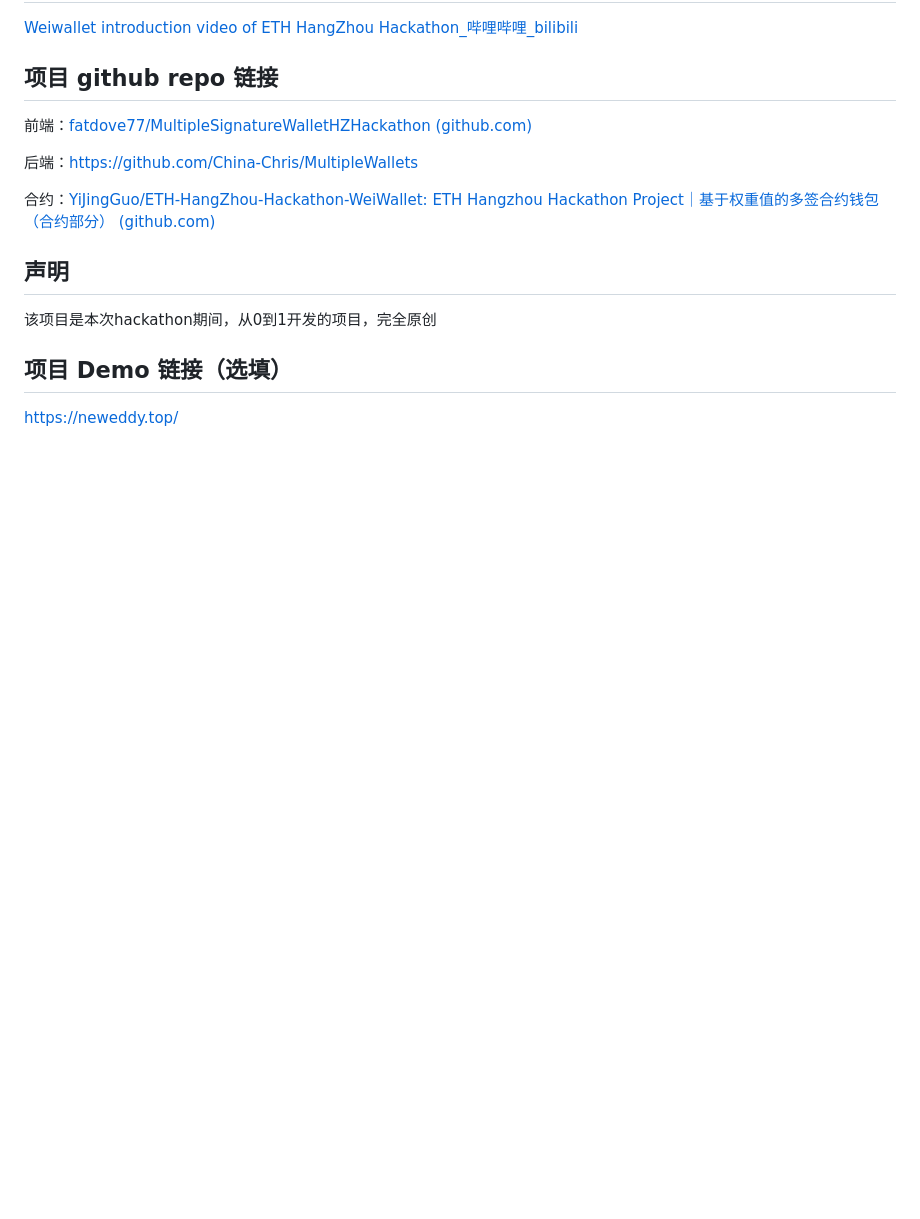
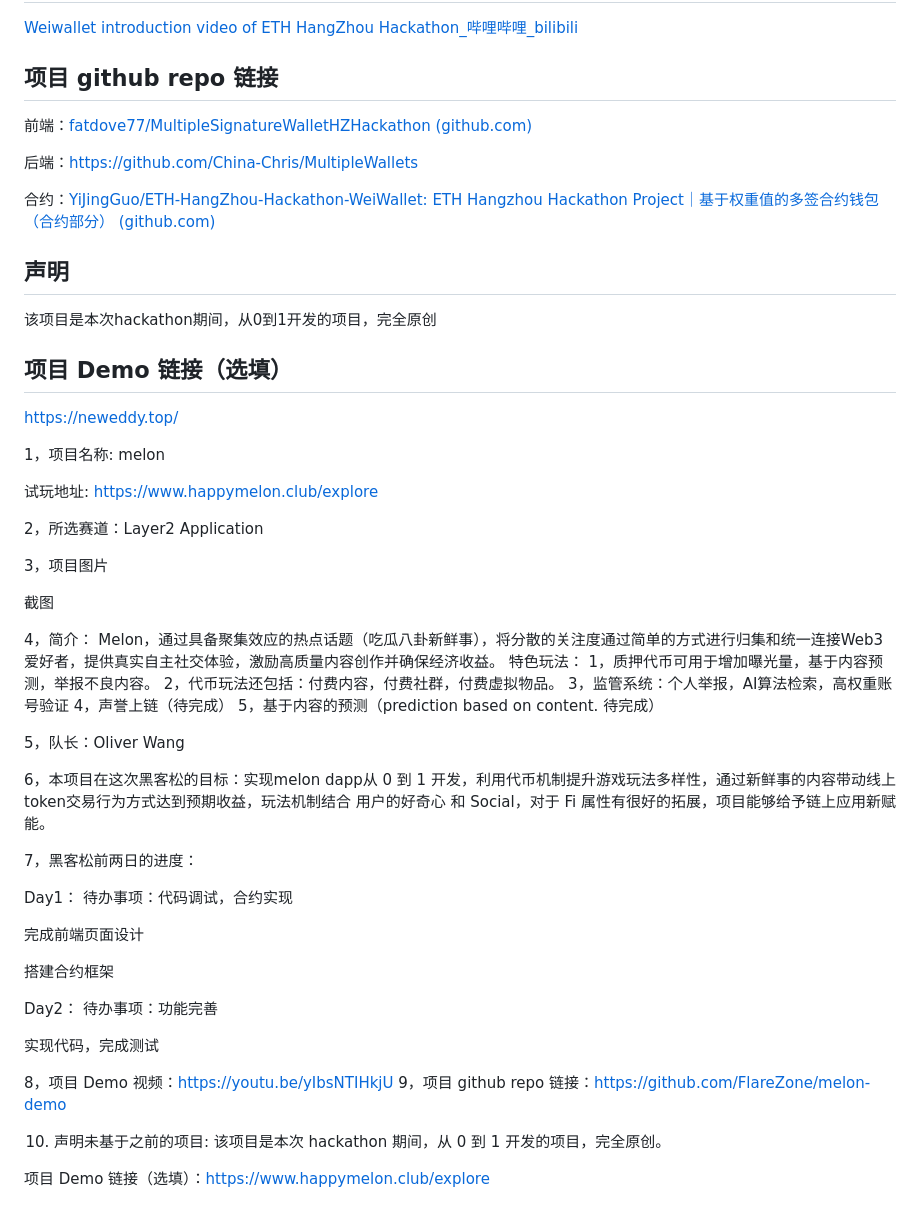
Before and after one commit to eth-hangzhou/ETHHangzhou, a Markdown page: team-info.md, the part around the change. Drawn GitHub-style; blank space fills up the shorter version.

```diff
--- a/team-info.md
+++ b/team-info.md
@@ -326,3 +326,49 @@ WeiWallet借鉴了SAFE钱包并进行创新，市面上的多签钱包都是以*
 ## 项目 Demo 链接（选填）
 
 https://neweddy.top/
+
+1，项目名称: melon
+
+试玩地址: https://www.happymelon.club/explore
+
+2，所选赛道：Layer2 Application
+
+3，项目图片
+
+截图
+
+
+4，简介：
+Melon，通过具备聚集效应的热点话题（吃瓜八卦新鲜事），将分散的关注度通过简单的方式进行归集和统一连接Web3爱好者，提供真实自主社交体验，激励高质量内容创作并确保经济收益。
+特色玩法：
+1，质押代币可用于增加曝光量，基于内容预测，举报不良内容。
+2，代币玩法还包括：付费内容，付费社群，付费虚拟物品。
+3，监管系统：个人举报，AI算法检索，高权重账号验证
+4，声誉上链（待完成）
+5，基于内容的预测（prediction based on content. 待完成）
+
+
+5，队长：Oliver Wang
+
+6，本项目在这次黑客松的目标：实现melon dapp从 0 到 1 开发，利用代币机制提升游戏玩法多样性，通过新鲜事的内容带动线上token交易行为方式达到预期收益，玩法机制结合 用户的好奇心 和 Social，对于 Fi 属性有很好的拓展，项目能够给予链上应用新赋能。
+
+7，黑客松前两日的进度：
+
+Day1：
+待办事项：代码调试，合约实现
+
+完成前端页面设计
+
+搭建合约框架
+
+Day2：
+待办事项：功能完善
+
+实现代码，完成测试
+
+8，项目 Demo 视频：https://youtu.be/yIbsNTIHkjU
+9，项目 github repo 链接：https://github.com/FlareZone/melon-demo
+
+10. 声明未基于之前的项目: 该项目是本次 hackathon 期间，从 0 到 1 开发的项目，完全原创。
+
+项目 Demo 链接（选填）：https://www.happymelon.club/explore
```
